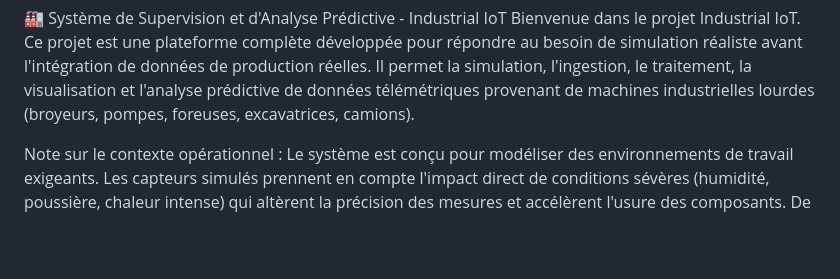
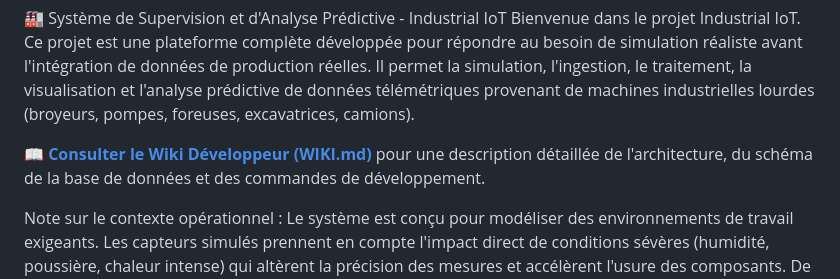
Before and after one commit to SergeMbela/industrial-iot, a Markdown page: README.md, the part around the change. GitHub-like rendering; blank space fills up the shorter version.

Commit message:
docs: ajouter le Wiki Développeur (WIKI.md) et mettre à jour le README.md

```diff
--- a/README.md
+++ b/README.md
@@ -1,5 +1,8 @@
 🏭 Système de Supervision et d'Analyse Prédictive - Industrial IoT
 Bienvenue dans le projet Industrial IoT. Ce projet est une plateforme complète développée pour répondre au besoin de simulation réaliste avant l'intégration de données de production réelles. Il permet la simulation, l'ingestion, le traitement, la visualisation et l'analyse prédictive de données télémétriques provenant de machines industrielles lourdes (broyeurs, pompes, foreuses, excavatrices, camions).
+
+📖 **[Consulter le Wiki Développeur (WIKI.md)](WIKI.md)** pour une description détaillée de l'architecture, du schéma de la base de données et des commandes de développement.
+
 
 Note sur le contexte opérationnel : Le système est conçu pour modéliser des environnements de travail exigeants. Les capteurs simulés prennent en compte l'impact direct de conditions sévères (humidité, poussière, chaleur intense) qui altèrent la précision des mesures et accélèrent l'usure des composants. De plus, le simulateur intègre des contraintes réseau réelles (latence, gigue, pertes de paquets) propres aux infrastructures On-premise, Starlink ou Wi-Fi industriel, testant ainsi la résilience du système d'ingestion.
 
```
Also changed, not shown: WIKI.md (added, +173 -0 lines).
